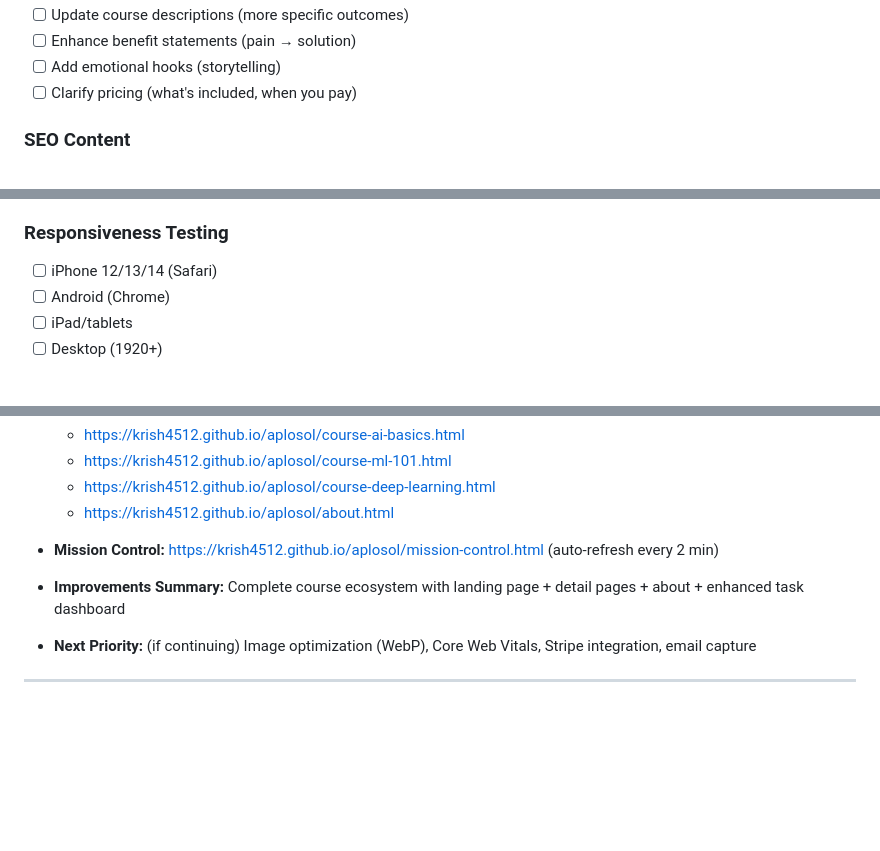
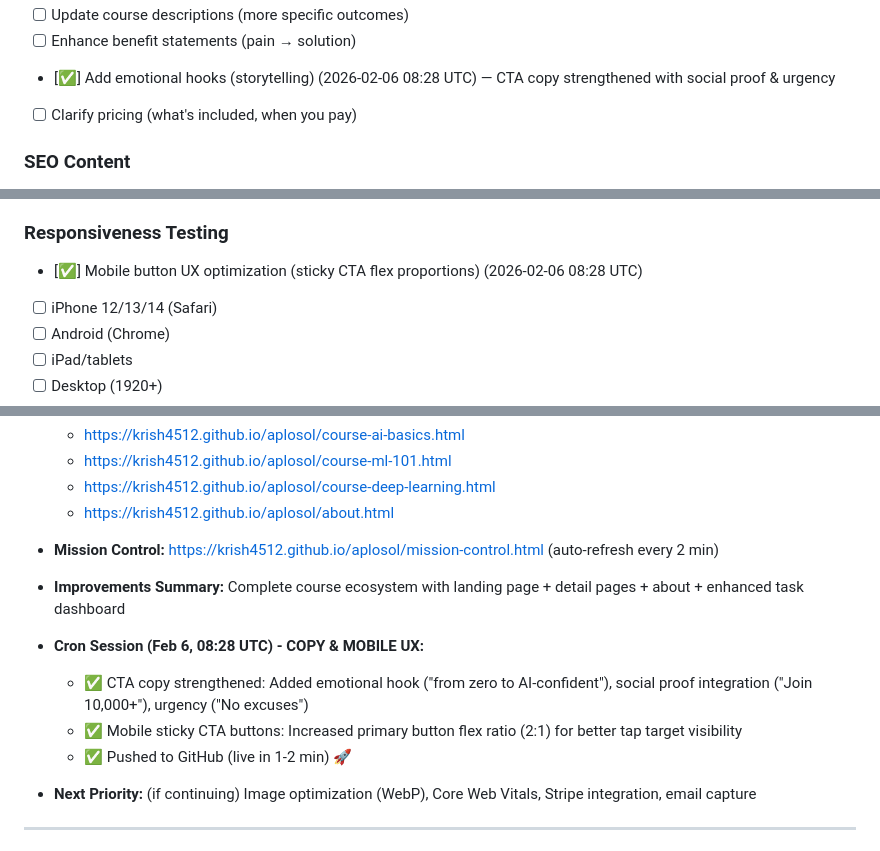
Before and after one commit to krish4512/aplosol, a Markdown page: TASKS.md, 3 parts joined by grey strips. GitHub-like rendering; blank space fills up the shorter version.

Commit message:
Update TASKS: Mark copy/UX improvements complete (2026-02-06 08:28 UTC)

```diff
--- a/TASKS.md
+++ b/TASKS.md
@@ -138,6 +138,6 @@ Status: [ ] Pending | [✅] Done | [🔄] In Progress | [📋 REVIEW]
 - [ ] Update course descriptions (more specific outcomes)
 - [ ] Enhance benefit statements (pain → solution)
-- [ ] Add emotional hooks (storytelling)
+- [✅] Add emotional hooks (storytelling) (2026-02-06 08:28 UTC) — CTA copy strengthened with social proof & urgency
 - [ ] Clarify pricing (what's included, when you pay)
 
 ### SEO Content
@@ -164,6 +164,7 @@ Status: [ ] Pending | [✅] Done | [🔄] In Progress | [📋 REVIEW]
 - [ ] Footer optimization
 
 ### Responsiveness Testing
+- [✅] Mobile button UX optimization (sticky CTA flex proportions) (2026-02-06 08:28 UTC)
 - [ ] iPhone 12/13/14 (Safari)
 - [ ] Android (Chrome)
 - [ ] iPad/tablets
@@ -239,6 +240,10 @@ Status: [ ] Pending | [✅] Done | [🔄] In Progress | [📋 REVIEW]
   - https://krish4512.github.io/aplosol/about.html
 - **Mission Control:** https://krish4512.github.io/aplosol/mission-control.html (auto-refresh every 2 min)
 - **Improvements Summary:** Complete course ecosystem with landing page + detail pages + about + enhanced task dashboard
+- **Cron Session (Feb 6, 08:28 UTC) - COPY & MOBILE UX:**
+  - ✅ CTA copy strengthened: Added emotional hook ("from zero to AI-confident"), social proof integration ("Join 10,000+"), urgency ("No excuses")
+  - ✅ Mobile sticky CTA buttons: Increased primary button flex ratio (2:1) for better tap target visibility
+  - ✅ Pushed to GitHub (live in 1-2 min) 🚀
 - **Next Priority:** (if continuing) Image optimization (WebP), Core Web Vitals, Stripe integration, email capture
 
 ---
```
Also changed, not shown: other parts of TASKS.md (+2 -2 lines).
